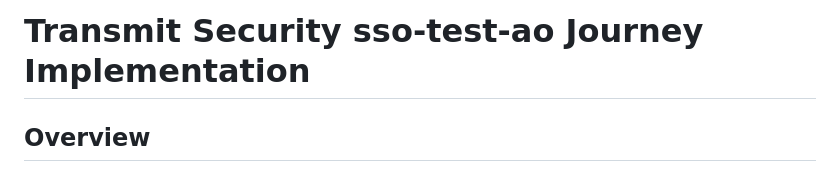
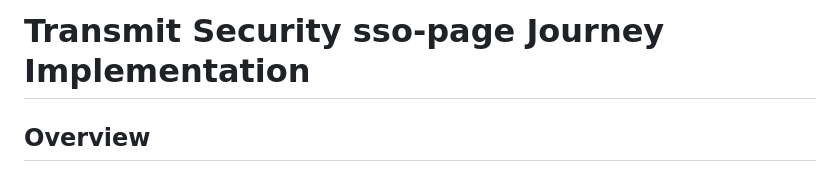
Before and after one commit to maurice-convovox/demoapp, a Markdown page: README.md, the part around the change. GitHub-like rendering.

```diff
--- a/README.md
+++ b/README.md
@@ -1,4 +1,4 @@
-# Transmit Security sso-test-ao Journey Implementation
+# Transmit Security sso-page Journey Implementation
 
 ## Overview
 
```
